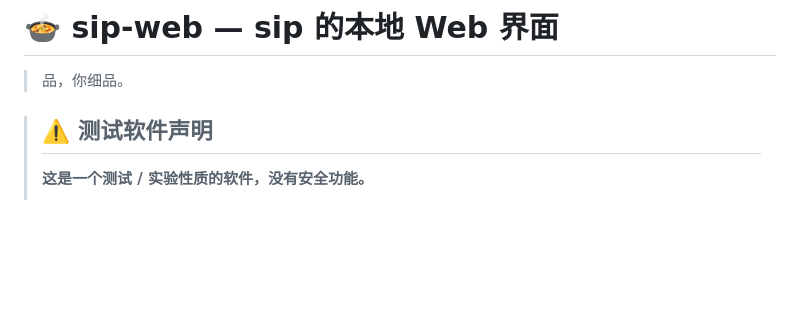
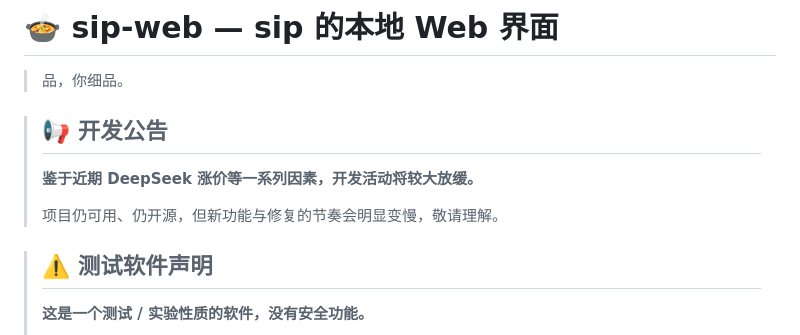
Before and after one commit to hahahotsoup/sip-webapiextra, a Markdown page: README.md, the part around the change. Drawn GitHub-style; blank space fills up the shorter version.

Commit message:
docs: README 顶部加入开发公告——近期 DeepSeek 涨价等因素，开发活动将较大放缓

```diff
--- a/README.md
+++ b/README.md
@@ -1,6 +1,12 @@
 # 🍲 sip-web — sip 的本地 Web 界面
 
 > 品，你细品。
+
+> ## 📢 开发公告
+>
+> **鉴于近期 DeepSeek 涨价等一系列因素，开发活动将较大放缓。**
+>
+> 项目仍可用、仍开源，但新功能与修复的节奏会明显变慢，敬请理解。
 
 > ## ⚠️ 测试软件声明
 >
```
